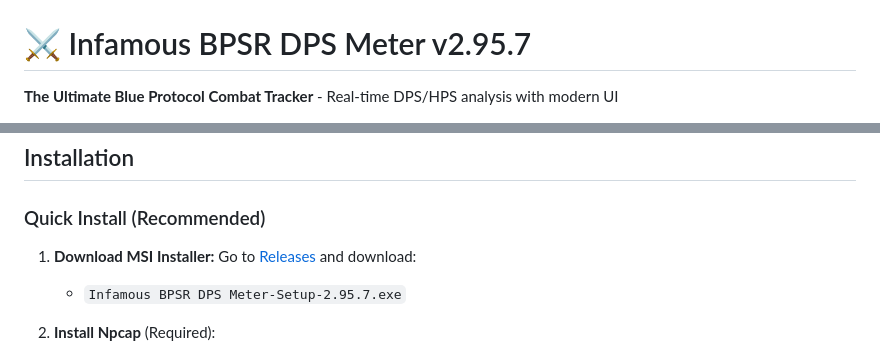
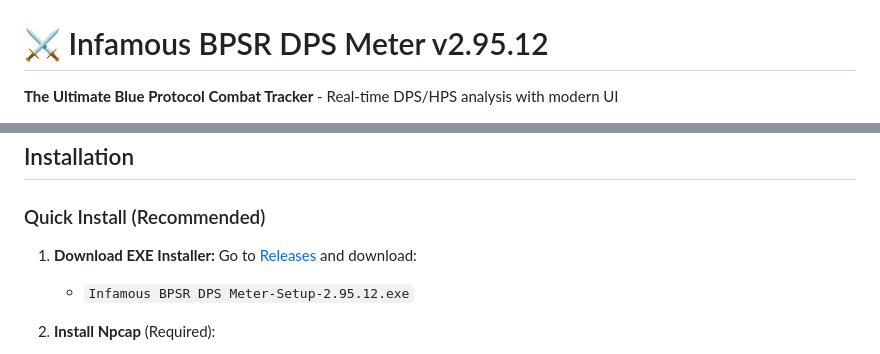
Before and after one commit to deusexitium/InfamousBPSRDPSMeter, a Markdown page: README.md, 2 parts joined by grey strips. Rendered like a GitHub page.

Commit message:
Update README with new repository URLs and v2.95.12

```diff
--- a/README.md
+++ b/README.md
@@ -2,7 +2,7 @@
   <img src="portada.png" alt="Cover" width="800"/>
 </div>
 
-# ⚔️ Infamous BPSR DPS Meter v2.95.7
+# ⚔️ Infamous BPSR DPS Meter v2.95.12
 
 **The Ultimate Blue Protocol Combat Tracker** - Real-time DPS/HPS analysis with modern UI
 
@@ -121,8 +121,8 @@ BPSR Meter is a desktop application that acts as a real-time DPS (Damage Per Sec
 ## Installation
 
 ### Quick Install (Recommended)
-1. **Download MSI Installer:** Go to [Releases](https://github.com/beaRSRZ/BPSR_dev/releases/latest) and download:
-   - `Infamous BPSR DPS Meter-Setup-2.95.7.exe`
+1. **Download EXE Installer:** Go to [Releases](https://github.com/ssalihsrz/InfamousBPSRDPSMeter/releases/latest) and download:
+   - `Infamous BPSR DPS Meter-Setup-2.95.12.exe`
 
 2. **Install Npcap** (Required):
    - Download from: https://npcap.com/
```
Also changed, not shown: other parts of README.md (+2 -2 lines).
